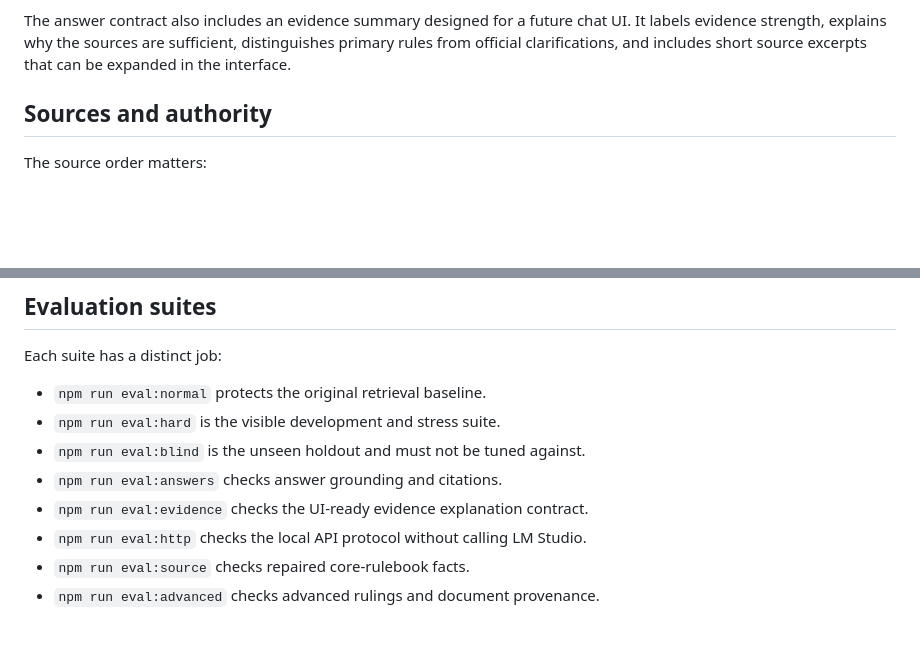
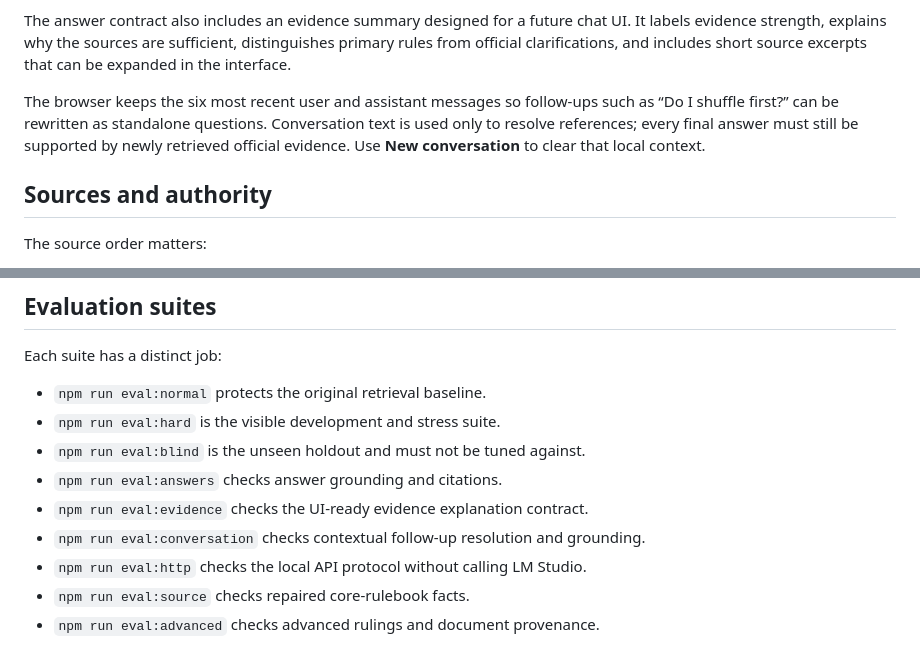
Before and after one commit to gerryglz/llm-lab, a Markdown page: README.md, 2 parts joined by grey strips. GitHub-like rendering; blank space fills up the shorter version.

Commit message:
Add bounded conversation memory

```diff
--- a/README.md
+++ b/README.md
@@ -16,6 +16,8 @@ The flow is:
 6. Return the source title, page, section, and chunk ID with the answer.
 
 The answer contract also includes an evidence summary designed for a future chat UI. It labels evidence strength, explains why the sources are sufficient, distinguishes primary rules from official clarifications, and includes short source excerpts that can be expanded in the interface.
+
+The browser keeps the six most recent user and assistant messages so follow-ups such as “Do I shuffle first?” can be rewritten as standalone questions. Conversation text is used only to resolve references; every final answer must still be supported by newly retrieved official evidence. Use **New conversation** to clear that local context.
 
 ## Sources and authority
 
@@ -127,6 +129,7 @@ Each suite has a distinct job:
 - `npm run eval:blind` is the unseen holdout and must not be tuned against.
 - `npm run eval:answers` checks answer grounding and citations.
 - `npm run eval:evidence` checks the UI-ready evidence explanation contract.
+- `npm run eval:conversation` checks contextual follow-up resolution and grounding.
 - `npm run eval:http` checks the local API protocol without calling LM Studio.
 - `npm run eval:source` checks repaired core-rulebook facts.
 - `npm run eval:advanced` checks advanced rulings and document provenance.
```
